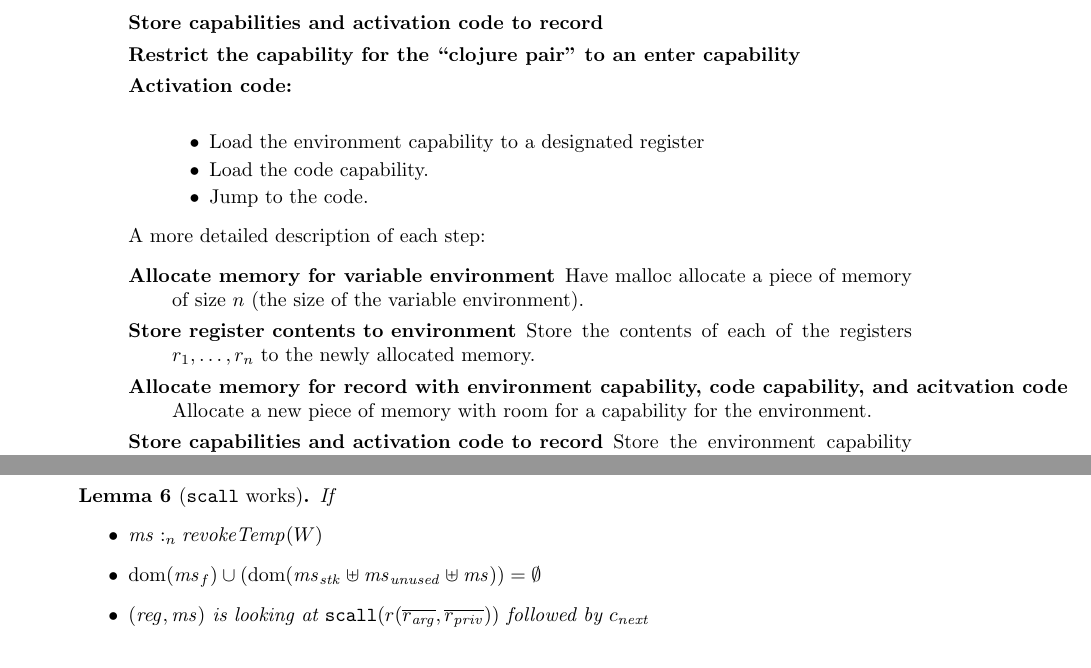
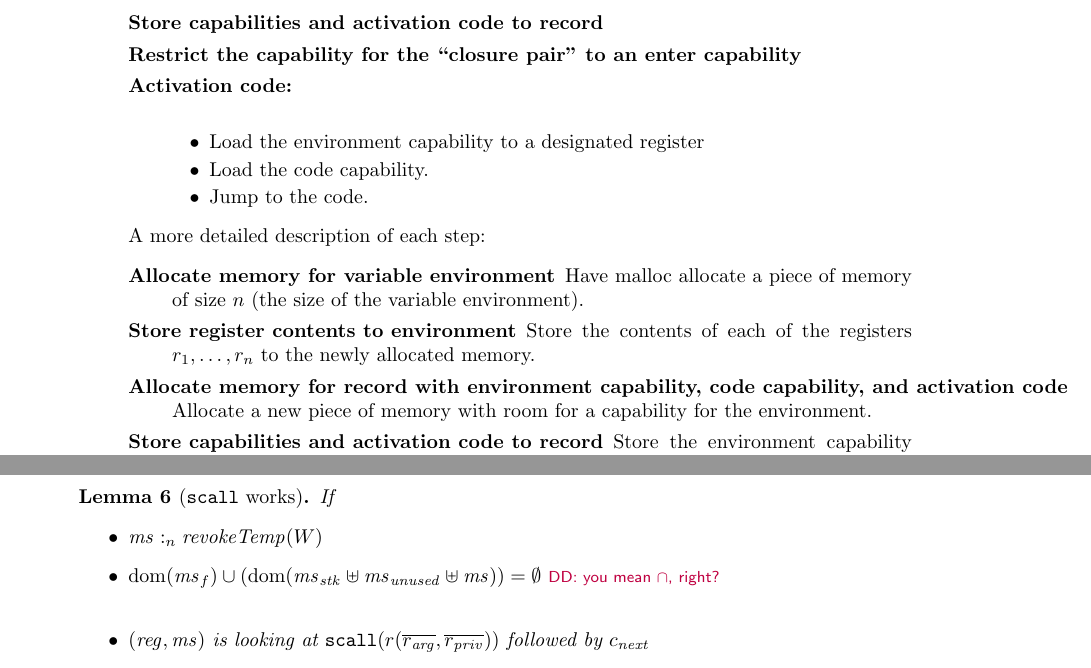
Before and after one commit to dominiquedevriese/capability-machine-reasoning-on-paper, a LaTeX document (local-capability-machine.tex): two parts of pages 12 and 50 of 59, joined at a grey line, cut so that both start at the same text. Compiled offline with pdfLaTeX.

Commit message:
Fix typo's.

```diff
--- a/local-capability-machine.tex
+++ b/local-capability-machine.tex
@@ -946,5 +946,5 @@ Define the following macros: $\mathtt{restrict}$, $\mathtt{subseg}$, and $\matht
                 \item[Store capabilities and activation code to record]
-                \item[Restrict the capability for the ``clojure pair'' to an enter capability]
+                \item[Restrict the capability for the ``closure pair'' to an enter capability]
                 \item[Activation code:] \forcenewline
                   \begin{itemize}
                   \item Load the environment capability to a designated register
@@ -956,9 +956,9 @@ Define the following macros: $\mathtt{restrict}$, $\mathtt{subseg}$, and $\matht
                 \begin{description}
                 \item[Allocate memory for variable environment] Have malloc allocate a piece of memory of size $n$ (the size of the variable environment).
                 \item[Store register contents to environment] Store the contents of each of the registers $r_1,\dots,r_n$ to the newly allocated memory.
-                \item[Allocate memory for record with environment capability, code capability, and acitvation code] Allocate a new piece of memory with room for a capability for the environment.
+                \item[Allocate memory for record with environment capability, code capability, and activation code] Allocate a new piece of memory with room for a capability for the environment.
                 \item[Store capabilities and activation code to record] Store the environment capability and code capability in the record followed by the activation code.
-                \item[Restrict the capability for the ``clojure pair'' to an enter capability] Adjust the capability to point to the start of the acitvation code and restrict it to a global enter-capability.
+                \item[Restrict the capability for the ``clojure pair'' to an enter capability] Adjust the capability to point to the start of the activation code and restrict it to a global enter-capability.
                 \item[Activation code:] \forcenewline
                   \begin{itemize}
                   \item Load the environment capability to a designated register.
@@ -3244,6 +3244,7 @@ Static region used for parts of memory that should not change.
   \begin{itemize}
   \item $\memSat[n]{\ms}{\revokeTemp{W}}$
   \item $\dom(\ms_f) \cup (\dom(\ms_\stk \uplus \ms_{\mathit{unused}} \uplus \ms)) = \emptyset$
+    \dominique{you mean $\cap$, right?}
   \item $(\reg,\ms) \text{ is looking at }
     \mathtt{scall}(r(\overline{r_{\mathit{arg}}},
     \overline{r_{\mathit{priv}}})) \text{ followed by } c_{\mathit{next}}$
```
Also changed, not shown: local-capability-machine.tex (2 more changed lines).
